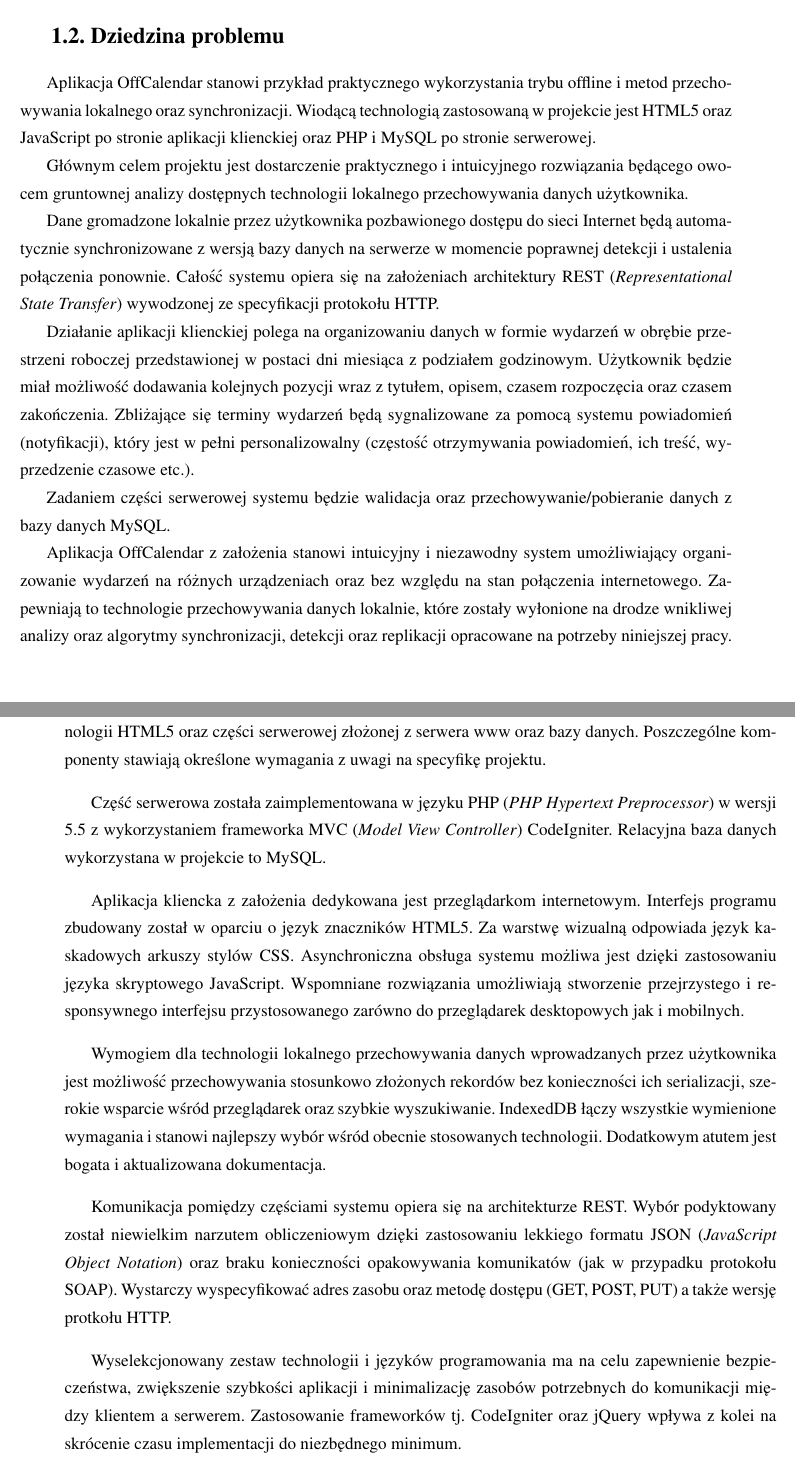
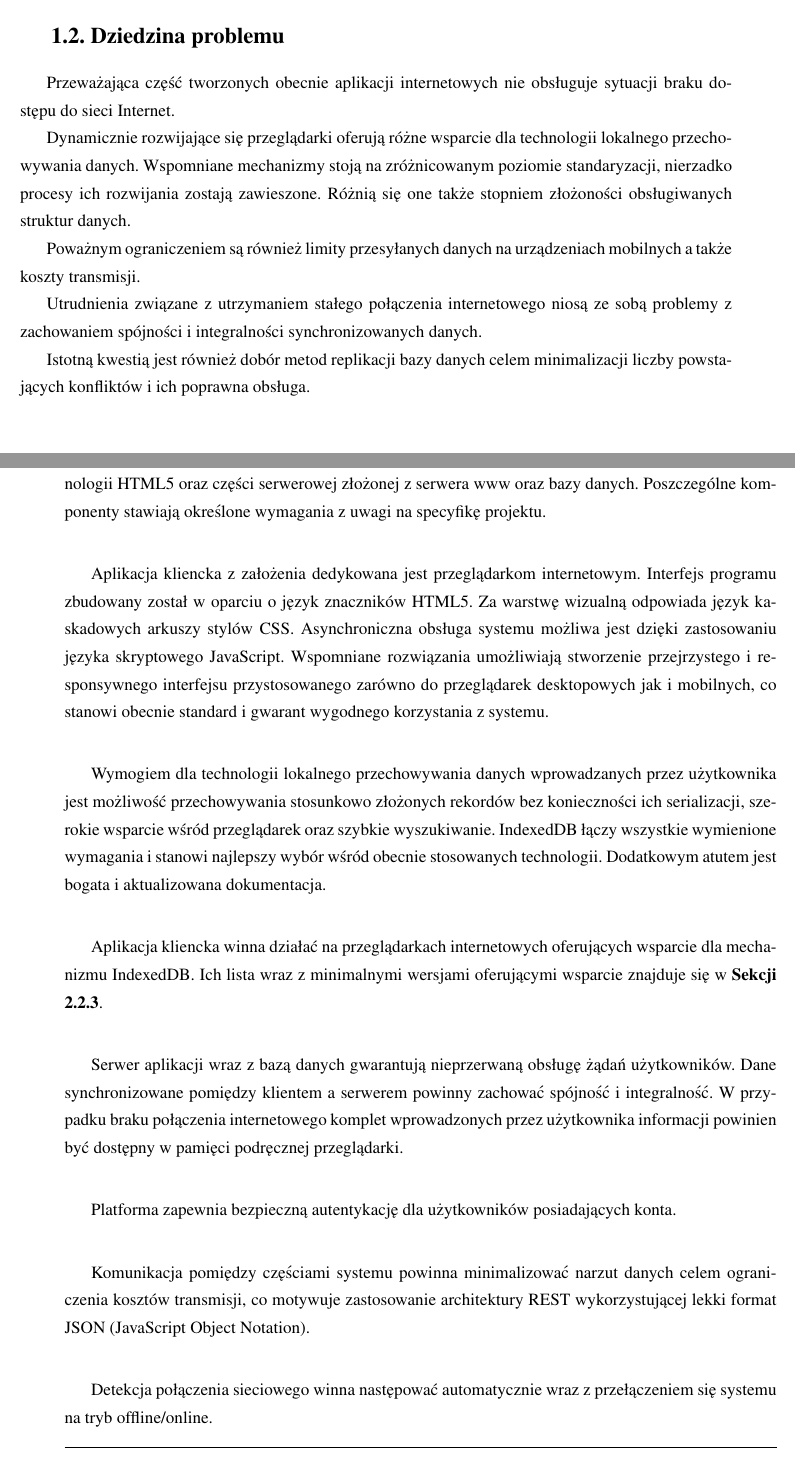
Before and after one commit to Jabolek/offcalendar, a LaTeX thesis (mgr/praca.tex, which reads mgr/rozdzial1.tex, mgr/rozdzial2.tex): two parts of pages 8 and 21 of 27, joined at a grey line, cut so that both start at the same text. Compiled offline with pdfLaTeX.

Commit message:
chapter 1 and 2 updated

```diff
--- a/mgr/rozdzial1.tex
+++ b/mgr/rozdzial1.tex
@@ -22,14 +22,12 @@ Celem niniejszej pracy jest przegląd metod lokalnego przechowywania danych z u
 \section{Dziedzina problemu}
 \label{sec:dziedzinaProblemu}
 
-Aplikacja OffCalendar stanowi przykład praktycznego wykorzystania trybu offline i metod przechowywania lokalnego oraz synchronizacji. Wiodącą technologią zastosowaną w projekcie jest HTML5 oraz JavaScript po stronie aplikacji klienckiej oraz PHP i MySQL po stronie serwerowej.
+Przeważająca część tworzonych obecnie aplikacji internetowych nie obsługuje sytuacji braku dostępu do sieci Internet.
 
-Głównym celem projektu jest dostarczenie praktycznego i intuicyjnego rozwiązania będącego owocem gruntownej analizy dostępnych technologii lokalnego przechowywania danych użytkownika.
+Dynamicznie rozwijające się przeglądarki oferują różne wsparcie dla technologii lokalnego przechowywania danych. Wspomniane mechanizmy stoją na zróżnicowanym poziomie standaryzacji, nierzadko procesy ich rozwijania zostają zawieszone. Różnią się one także stopniem złożoności obsługiwanych struktur danych.
 
-Dane gromadzone lokalnie przez użytkownika pozbawionego dostępu do sieci Internet będą automatycznie synchronizowane z wersją bazy danych na serwerze w momencie poprawnej detekcji i ustalenia połączenia ponownie. Całość systemu opiera się na założeniach architektury REST (\emph{Representational State Transfer}) wywodzonej ze specyfikacji protokołu HTTP.
+Poważnym ograniczeniem są również limity przesyłanych danych na urządzeniach mobilnych a także koszty transmisji.
 
-Działanie aplikacji klienckiej polega na organizowaniu danych w formie wydarzeń w obrębie przestrzeni roboczej przedstawionej w postaci dni miesiąca z podziałem godzinowym. Użytkownik będzie miał możliwość dodawania kolejnych pozycji wraz z tytułem, opisem, czasem rozpoczęcia oraz czasem zakończenia. Zbliżające się terminy wydarzeń będą sygnalizowane za pomocą systemu powiadomień (notyfikacji), który jest w pełni personalizowalny (częstość otrzymywania powiadomień, ich treść, wyprzedzenie czasowe etc.).
+Utrudnienia związane z utrzymaniem stałego połączenia internetowego niosą ze sobą problemy z zachowaniem spójności i integralności synchronizowanych danych.
 
-Zadaniem części serwerowej systemu będzie walidacja oraz przechowywanie/pobieranie danych z bazy danych MySQL.
-
-Aplikacja OffCalendar z założenia stanowi intuicyjny i niezawodny system umożliwiający organizowanie wydarzeń na różnych urządzeniach oraz bez względu na stan połączenia internetowego. Zapewniają to technologie przechowywania danych lokalnie, które zostały wyłonione na drodze wnikliwej analizy oraz algorytmy synchronizacji, detekcji oraz replikacji opracowane na potrzeby niniejszej pracy.
+Istotną kwestią jest również dobór metod replikacji bazy danych celem minimalizacji liczby powstających konfliktów i ich poprawna obsługa.
--- a/mgr/rozdzial2.tex
+++ b/mgr/rozdzial2.tex
@@ -360,15 +360,19 @@ Z uwagi na zastosowanie optymistycznej replikacji bazy danych należy zwrócić
 
 Projektowany system składa się z dwóch zasadniczych części: aplikacji klienckiej stworzonej w technologii HTML5 oraz części serwerowej złożonej z serwera www oraz bazy danych. Poszczególne komponenty stawiają określone wymagania z uwagi na specyfikę projektu.
 
-Część serwerowa została zaimplementowana w języku PHP (\emph{PHP Hypertext Preprocessor}) w wersji 5.5 z wykorzystaniem frameworka MVC (\emph{Model View Controller}) CodeIgniter. Relacyjna baza danych wykorzystana w projekcie to MySQL.
-
-Aplikacja kliencka z założenia dedykowana jest przeglądarkom internetowym. Interfejs programu zbudowany został w oparciu o język znaczników HTML5. Za warstwę wizualną odpowiada język kaskadowych arkuszy stylów CSS. Asynchroniczna obsługa systemu możliwa jest dzięki zastosowaniu języka skryptowego JavaScript. Wspomniane rozwiązania umożliwiają stworzenie przejrzystego i responsywnego interfejsu przystosowanego zarówno do przeglądarek desktopowych jak i mobilnych.
+Aplikacja kliencka z założenia dedykowana jest przeglądarkom internetowym. Interfejs programu zbudowany został w oparciu o język znaczników HTML5. Za warstwę wizualną odpowiada język kaskadowych arkuszy stylów CSS. Asynchroniczna obsługa systemu możliwa jest dzięki zastosowaniu języka skryptowego JavaScript. Wspomniane rozwiązania umożliwiają stworzenie przejrzystego i responsywnego interfejsu przystosowanego zarówno do przeglądarek desktopowych jak i mobilnych, co stanowi obecnie standard i gwarant wygodnego korzystania z systemu.
 
 Wymogiem dla technologii lokalnego przechowywania danych wprowadzanych przez użytkownika jest możliwość przechowywania stosunkowo złożonych rekordów bez konieczności ich serializacji, szerokie wsparcie wśród przeglądarek oraz szybkie wyszukiwanie. IndexedDB łączy wszystkie wymienione wymagania i stanowi najlepszy wybór wśród obecnie stosowanych technologii. Dodatkowym atutem jest bogata i aktualizowana dokumentacja.
 
-Komunikacja pomiędzy częściami systemu opiera się na architekturze REST. Wybór podyktowany został niewielkim narzutem obliczeniowym dzięki zastosowaniu lekkiego formatu JSON (\emph{JavaScript Object Notation}) oraz braku konieczności opakowywania komunikatów (jak w przypadku protokołu SOAP). Wystarczy wyspecyfikować adres zasobu oraz metodę dostępu (GET, POST, PUT) a także wersję protkołu HTTP.
+Aplikacja kliencka winna działać na przeglądarkach internetowych oferujących wsparcie dla mechanizmu IndexedDB. Ich lista wraz z minimalnymi wersjami oferującymi wsparcie znajduje się w \textbf{Sekcji 2.2.3}.
 
-Wyselekcjonowany zestaw technologii i języków programowania ma na celu zapewnienie bezpieczeństwa, zwiększenie szybkości aplikacji i minimalizację zasobów potrzebnych do komunikacji między klientem a serwerem. Zastosowanie frameworków tj. CodeIgniter oraz jQuery wpływa z kolei na skrócenie czasu implementacji do niezbędnego minimum.
+Serwer aplikacji wraz z bazą danych gwarantują nieprzerwaną obsługę żądań użytkowników. Dane synchronizowane pomiędzy klientem a serwerem powinny zachować spójność i integralność. W przypadku braku połączenia internetowego komplet wprowadzonych przez użytkownika informacji powinien być dostępny w pamięci podręcznej przeglądarki.
+
+Platforma zapewnia bezpieczną autentykację dla użytkowników posiadających konta.
+
+Komunikacja pomiędzy częściami systemu powinna minimalizować narzut danych celem ograniczenia kosztów transmisji, co motywuje zastosowanie architektury REST wykorzystującej lekki format JSON (JavaScript Object Notation).
+
+Detekcja połączenia sieciowego winna następować automatycznie wraz z przełączeniem się systemu na tryb offline/online.
 
 \section{Wykorzystane technologie i narzędzia}
 \label{sec:wykoTechnINarz}
```
Also changed, not shown: mgr/praca.pdf, mgr/rozdzial1.tex (2 more changed lines), mgr/rozdzial2.tex (6 more changed lines), 5 other files.
